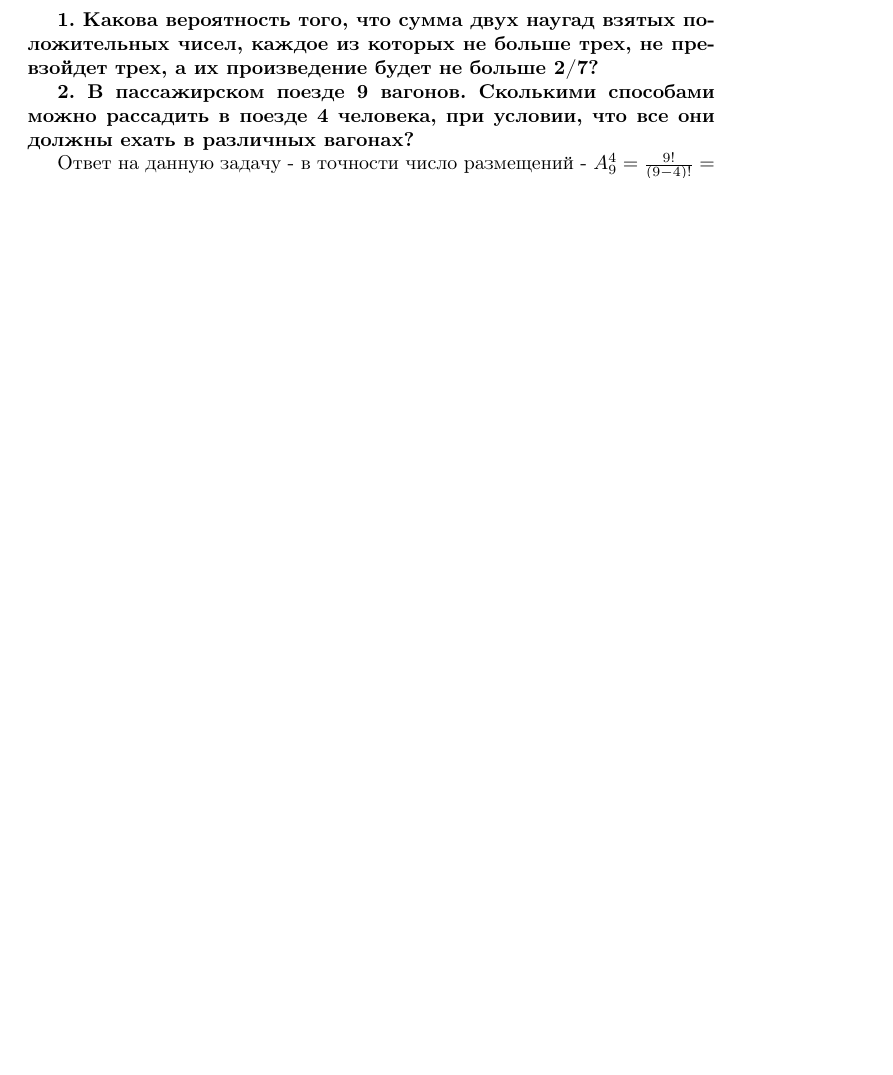
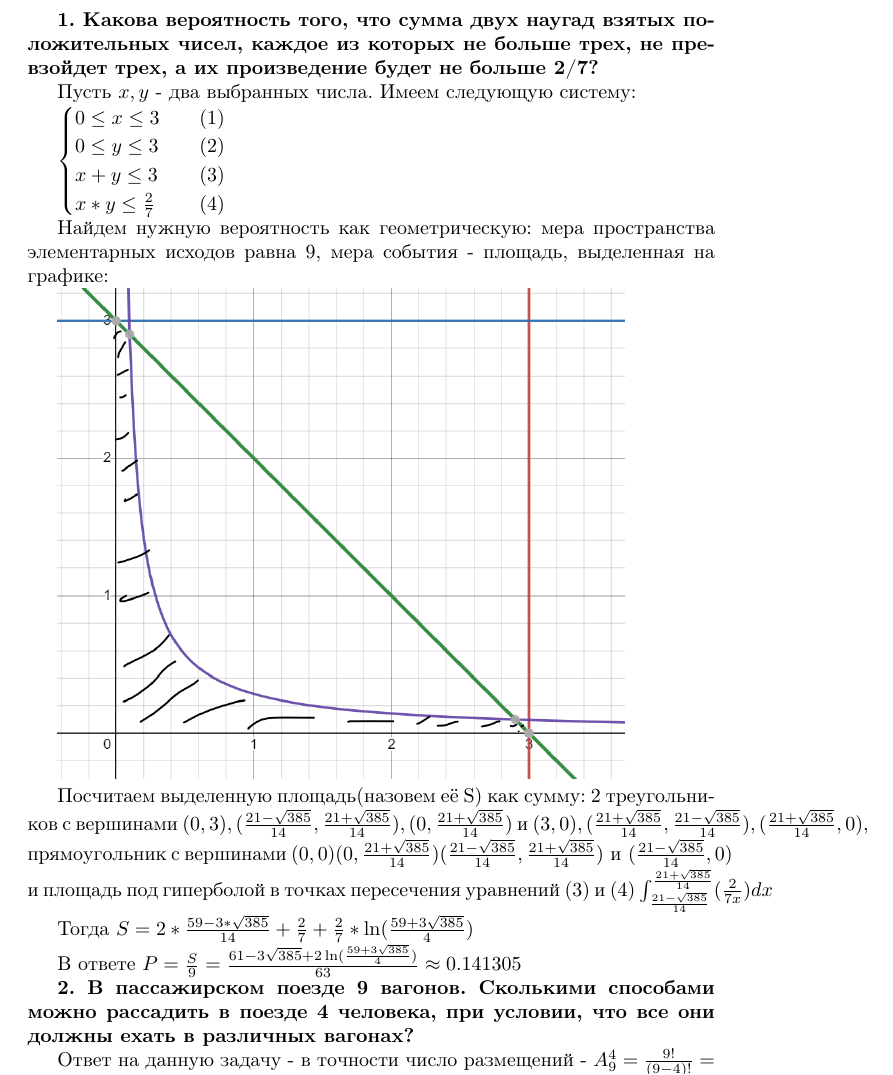
Before and after one commit to Greenbelg/HomeWorks, a LaTeX document (PT/FirstHWPT.tex): part of the page before the commit and part of page 1 of 2 after it, cut so that both start at the same text, the shorter picture padded with empty space. Compiled offline with pdfLaTeX.

Commit message:
is completing 1 in Frist HW

```diff
--- a/PT/FirstHWPT.tex
+++ b/PT/FirstHWPT.tex
@@ -2,8 +3,32 @@
 \usepackage[utf8]{inputenc}
-\usepackage[russian]{babel}
+\usepackage{amsmath,amssymb,amsfonts}
+\usepackage[english,main=russian]{babel}
+\usepackage{graphicx}
+\graphicspath{{.}}
+\newcommand\xp{\frac{21+\sqrt{385}}{14}}
+\newcommand\xn{\frac{21-\sqrt{385}}{14}}
 
 \begin{document}
 \textbf{1. Какова вероятность того, что сумма двух наугад взятых положительных чисел, каждое из которых не больше трех, не превзойдет трех, а их произведение будет не больше 2/7?}
+
+Пусть $x, y$ - два выбранных числа. Имеем следующую систему:
+
+$\begin{cases}
+    0 \leq x \leq 3 & \quad (1) \\
+    0 \leq y \leq 3 & \quad(2)\\
+    x + y \leq 3 & \quad(3)\\
+    x * y \leq \frac{2}{7} & \quad (4)
+\end{cases}$
+
+Найдем нужную вероятность как геометрическую: мера пространства элементарных исходов равна 9, мера события - площадь, выделенная на графике:
+
+\includegraphics[width=100mm]{graph}
+
+Посчитаем выделенную площадь(назовем её S) как сумму: 2 треугольников с вершинами $(0,3),(\xn,\xp),(0,\xp)$ и $(3,0),(\xp,\xn),(\xp,0)$, прямоугольник с вершинами $(0,0)(0,\xp)(\xn,\xp) \text{ и }(\xn,0)$ и площадь под гиперболой в точках пересечения уравнений (3) и (4) $\int^{\xp}_{\xn}(\frac{2}{7x})dx$
+
+Тогда $S = 2 * \frac{59-3*\sqrt{385}}{14} + \frac{2}{7} + \frac{2}{7} * \ln({\frac{59+3\sqrt{385}}{4})}$
+
+В ответе $P = \frac{S}{9} = \frac{61 - 3\sqrt{385} + 2\ln({\frac{59 + 3\sqrt{385}}{4}})}{63} \approx 0.141305$
 
 \textbf{2. В пассажирском поезде 9 вагонов. Сколькими способами можно рассадить в поезде 4 человека, при условии, что все они должны ехать в различных вагонах?}
 
```
Also changed, not shown: PT/FirstHWPT.pdf, PT/graph.png (added), PT/FirstHWPT.tex (1 more changed lines), 1 other file.
